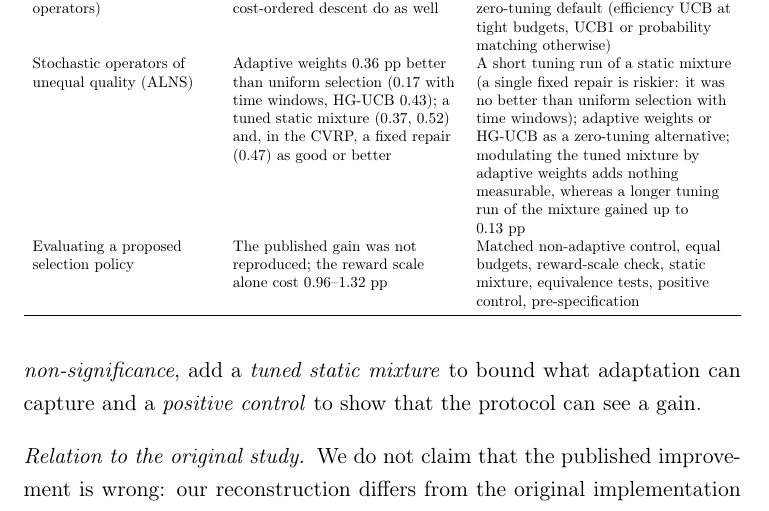
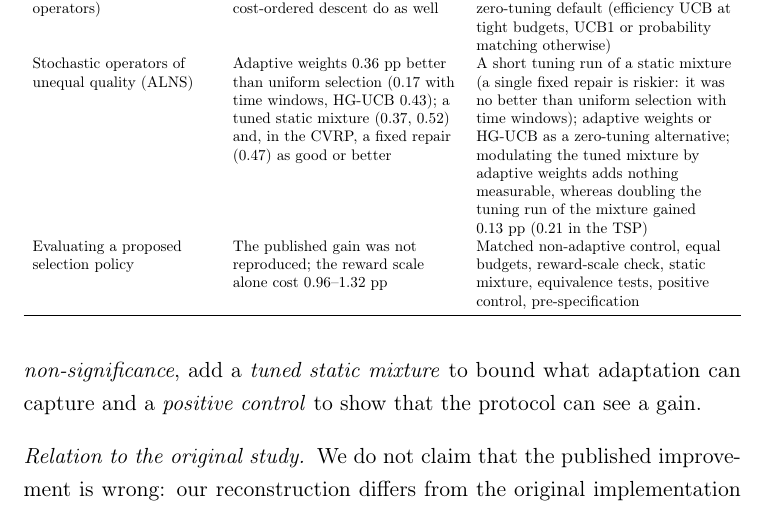
Before and after one commit to CarlosAraujo7/vns-cvrp, a LaTeX paper (cvrp_bandit/paper/ejor/main.tex, which reads cvrp_bandit/paper/ejor/sec_discussion.tex): part of page 26 of 35, cut so that both start at the same text. Compiled offline with pdfLaTeX.

Commit message:
Guidance table: the longer tuning of the mixture is stated as doubling, 0.13 pp over both problems and 0.21 pp in the TSP (the previous 'up to 0.13 pp' understated the TSP gain); main text 35 pages, 28 lines on the last

```diff
--- a/cvrp_bandit/paper/ejor/sec_discussion.tex
+++ b/cvrp_bandit/paper/ejor/sec_discussion.tex
@@ -19,7 +19,7 @@ Situation & Evidence & Recommendation \\
 \midrule
 Operators cheap or similar, or the larger pool beats the smaller one (CVRP descents) & 0 of \num{u_n} contrasts better, \num{u_worse} worse (Studies 1--4, 6, 7, 10, 11, 17) & Random operator order, stop at local optima, spend effort on the pool; no learning \\
 Some operators are costly and unproductive (TSP, time windows, planted operators) & Policies beat uniform selection by 0.3--1.5~pp (\num{s13_nbetter} of 21, \num{s14_nbetter} of 14), but the smaller pool and the cost-ordered descent do as well & Prune the pool or order the descent by increasing cost first; if the pool must stay, use a cost-aware policy as a zero-tuning default (efficiency UCB at tight budgets, UCB1 or probability matching otherwise) \\
-Stochastic operators of unequal quality (ALNS) & Adaptive weights \num{s9prim_a}~pp better than uniform selection (\num{s16aa_RP_U} with time windows, HG-UCB \num{s16aa_hgucb_U}); a tuned static mixture (\num{s12a_static_U}, \num{s16aa_static_U}) and, in the CVRP, a fixed repair (\num{s12a_reg2_U}) as good or better & A short tuning run of a static mixture (a single fixed repair is riskier: it was no better than uniform selection with time windows); adaptive weights or HG-UCB as a zero-tuning alternative; modulating the tuned mixture by adaptive weights adds nothing measurable, whereas a longer tuning run of the mixture gained up to \num{s20a_H116}~pp \\
+Stochastic operators of unequal quality (ALNS) & Adaptive weights \num{s9prim_a}~pp better than uniform selection (\num{s16aa_RP_U} with time windows, HG-UCB \num{s16aa_hgucb_U}); a tuned static mixture (\num{s12a_static_U}, \num{s16aa_static_U}) and, in the CVRP, a fixed repair (\num{s12a_reg2_U}) as good or better & A short tuning run of a static mixture (a single fixed repair is riskier: it was no better than uniform selection with time windows); adaptive weights or HG-UCB as a zero-tuning alternative; modulating the tuned mixture by adaptive weights adds nothing measurable, whereas doubling the tuning run of the mixture gained \num{s20a_H116}~pp (\num{s20_gain65_TSP} in the TSP) \\
 Evaluating a proposed selection policy & The published gain was not reproduced; the reward scale alone cost \num{s1a_hgucb_literal_hgucb_norm_800}--\num{s1a_hgucb_literal_hgucb_norm_4000}~pp & Matched non-adaptive control, equal budgets, reward-scale check, static mixture, equivalence tests, positive control, pre-specification \\
 \bottomrule
 \end{tabular}
```
